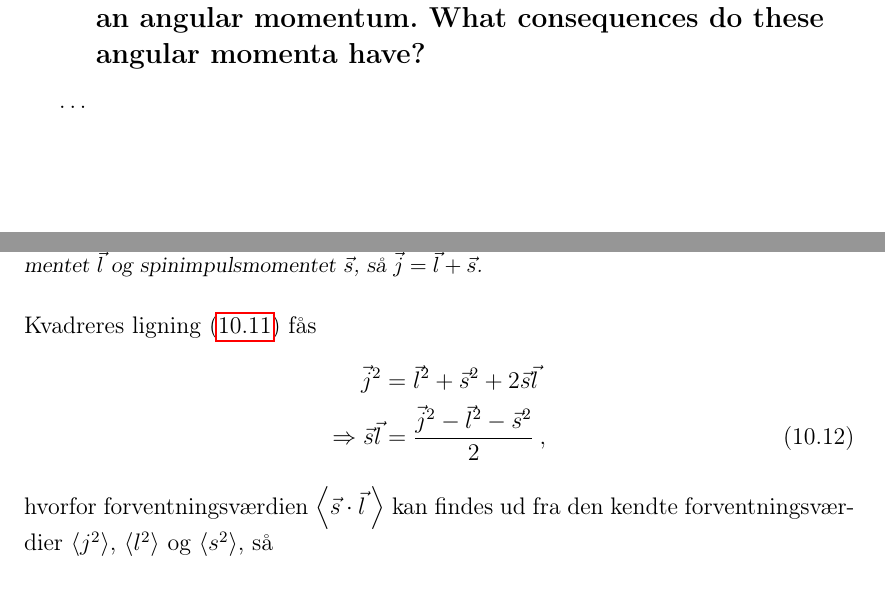
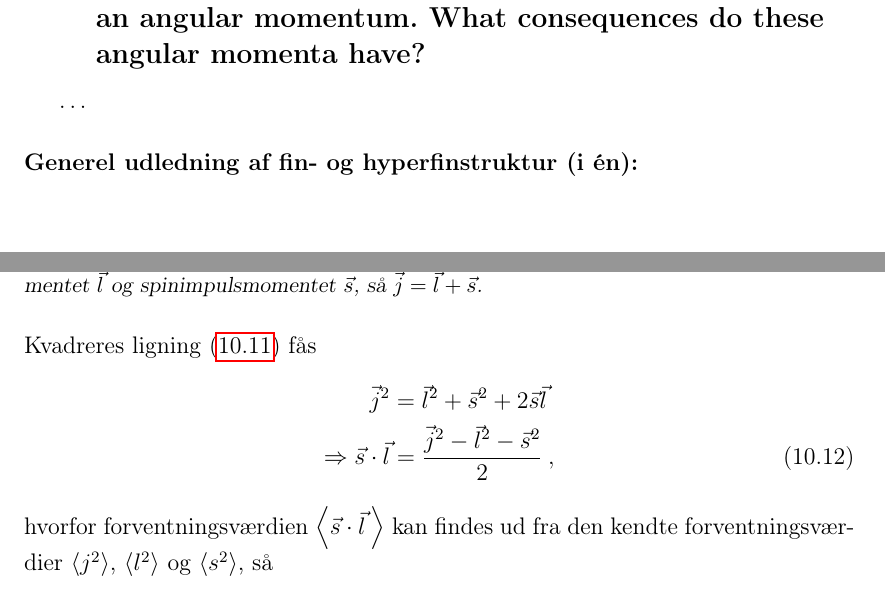
Before and after one commit to Josefine1409/AMO_Dispositioner, a LaTeX document (main.tex, which reads Q09/Q09.tex, Q10/Q10.tex): two parts of pages 30 and 34 of 79, joined at a grey line, cut so that both start at the same text. Compiled offline with pdfLaTeX.

Commit message:
Q10: \cdot added between vectors

```diff
--- a/Q09/Q09.tex
+++ b/Q09/Q09.tex
@@ -2,3 +2,6 @@
 
 
 \ldots
+
+
+\paragraph{Generel udledning af fin- og hyperfinstruktur (i én):}
--- a/Q10/Q10.tex
+++ b/Q10/Q10.tex
@@ -85,7 +85,7 @@ hvilket er en god basis, da Hamiltonoperatoren kommuterer med det totale elektro
 Kvadreres \cref{eq:Q10_TotalElektronimpulsmoment} fås
 \begin{align}
     \Vec{j}^2 &= \Vec{l}^2 + \Vec{s}^2 + 2\Vec{s}\Vec{l} \nonumber\\
-    \Rightarrow \Vec{s}\Vec{l} &= \dfrac{\Vec{j}^2 - \Vec{l}^2 - \Vec{s}^2}{2} \: ,
+    \Rightarrow \Vec{s} \cdot \Vec{l} &= \dfrac{\Vec{j}^2 - \Vec{l}^2 - \Vec{s}^2}{2} \: ,
 \end{align}
 hvorfor forventningsværdien $\braket{\Vec{s} \cdot \Vec{l} \: }$ kan findes ud fra den kendte forventningsværdier $\braket{j^2}$, $\braket{l^2}$ og $\braket{s^2}$, så
 \begin{align}
```
